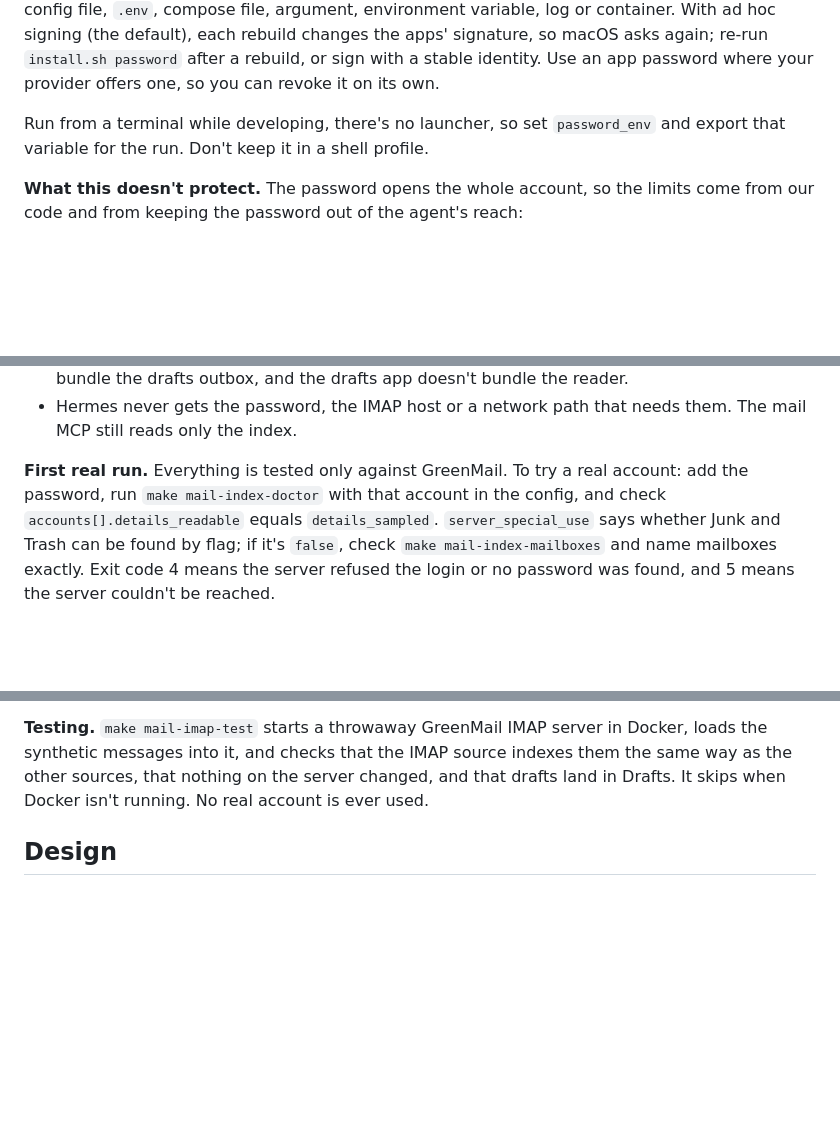
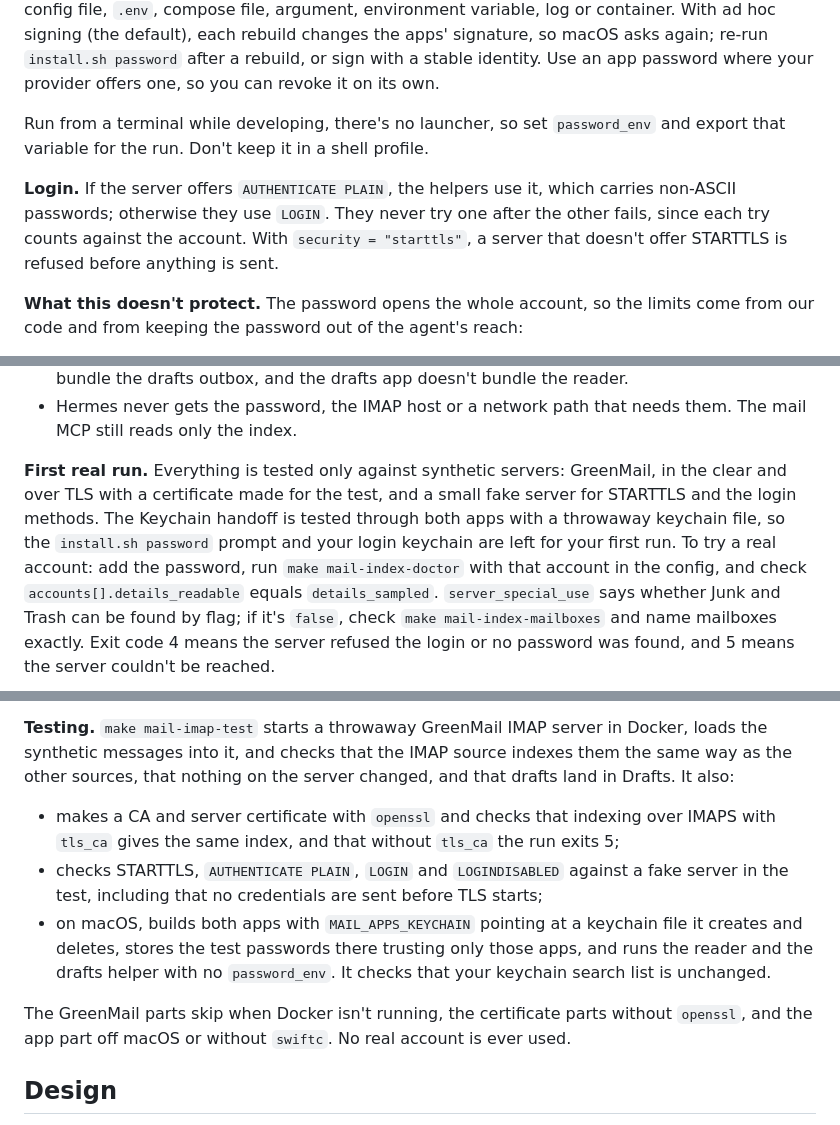
Before and after one commit to kaxline/sovereign-agent-stack, a Markdown page: docs/email.md, 3 parts joined by grey strips. GitHub-like rendering; blank space fills up the shorter version.

Commit message:
Document IMAP login methods, TLS and Keychain test coverage

```diff
--- a/docs/email.md
+++ b/docs/email.md
@@ -349,6 +349,12 @@ Run from a terminal while developing, there's no launcher, so set
 `password_env` and export that variable for the run. Don't keep it in a
 shell profile.
 
+**Login.** If the server offers `AUTHENTICATE PLAIN`, the helpers use it,
+which carries non-ASCII passwords; otherwise they use `LOGIN`. They never
+try one after the other fails, since each try counts against the account.
+With `security = "starttls"`, a server that doesn't offer STARTTLS is
+refused before anything is sent.
+
 **What this doesn't protect.** The password opens the whole account, so
 the limits come from our code and from keeping the password out of the
 agent's reach:
@@ -366,8 +372,12 @@ agent's reach:
 - Hermes never gets the password, the IMAP host or a network path that
   needs them. The mail MCP still reads only the index.
 
-**First real run.** Everything is tested only against GreenMail. To try a
-real account: add the password, run `make mail-index-doctor` with that
+**First real run.** Everything is tested only against synthetic servers:
+GreenMail, in the clear and over TLS with a certificate made for the test,
+and a small fake server for STARTTLS and the login methods. The Keychain
+handoff is tested through both apps with a throwaway keychain file, so the
+`install.sh password` prompt and your login keychain are left for your first
+run. To try a real account: add the password, run `make mail-index-doctor` with that
 account in the config, and check `accounts[].details_readable` equals
 `details_sampled`. `server_special_use` says whether Junk and Trash can be
 found by flag; if it's `false`, check `make mail-index-mailboxes` and name
@@ -388,8 +398,22 @@ turn them on for an account you index here.
 **Testing.** `make mail-imap-test` starts a throwaway GreenMail IMAP server in
 Docker, loads the synthetic messages into it, and checks that the IMAP source
 indexes them the same way as the other sources, that nothing on the server
-changed, and that drafts land in Drafts. It skips when Docker isn't running.
-No real account is ever used.
+changed, and that drafts land in Drafts. It also:
+
+- makes a CA and server certificate with `openssl` and checks that indexing
+  over IMAPS with `tls_ca` gives the same index, and that without `tls_ca`
+  the run exits 5;
+- checks STARTTLS, `AUTHENTICATE PLAIN`, `LOGIN` and `LOGINDISABLED`
+  against a fake server in the test, including that no credentials are sent
+  before TLS starts;
+- on macOS, builds both apps with `MAIL_APPS_KEYCHAIN` pointing at a
+  keychain file it creates and deletes, stores the test passwords there
+  trusting only those apps, and runs the reader and the drafts helper with
+  no `password_env`. It checks that your keychain search list is unchanged.
+
+The GreenMail parts skip when Docker isn't running, the certificate parts
+without `openssl`, and the app part off macOS or without `swiftc`. No real
+account is ever used.
 
 ## Design
 
```
Also changed, not shown: other parts of docs/email.md (+1 -0 lines), CHANGELOG.md (+9 -0 lines).
